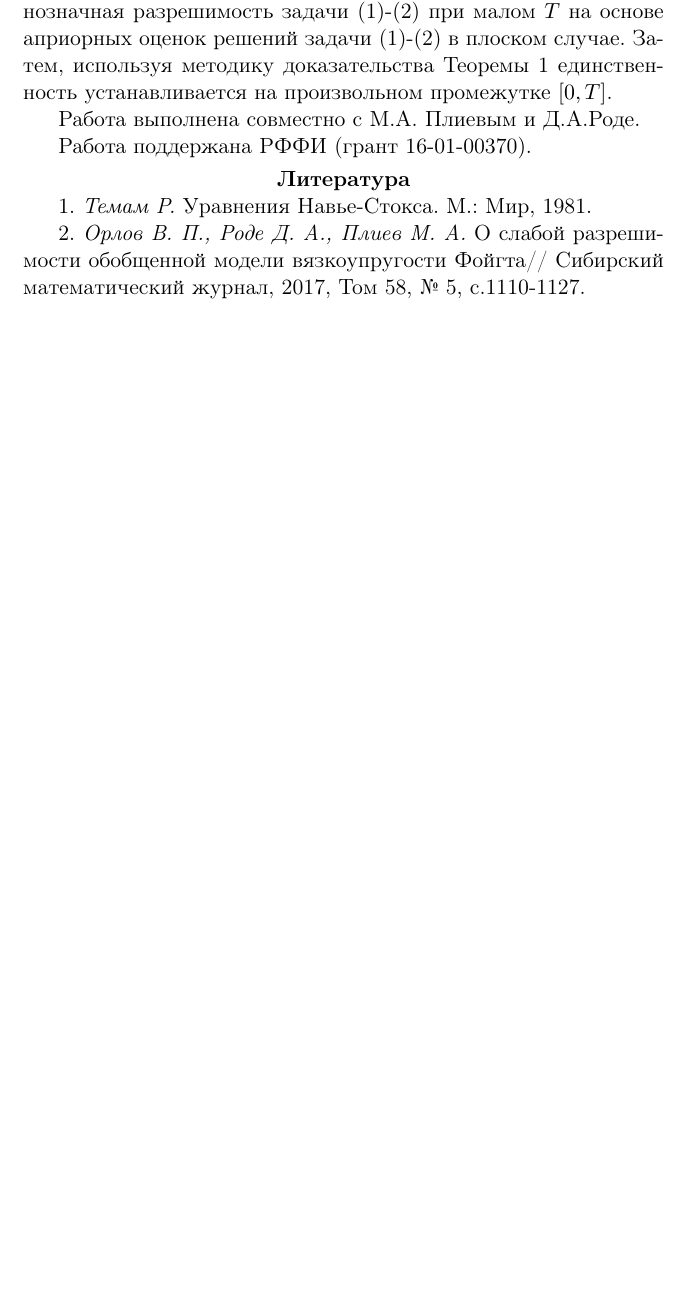
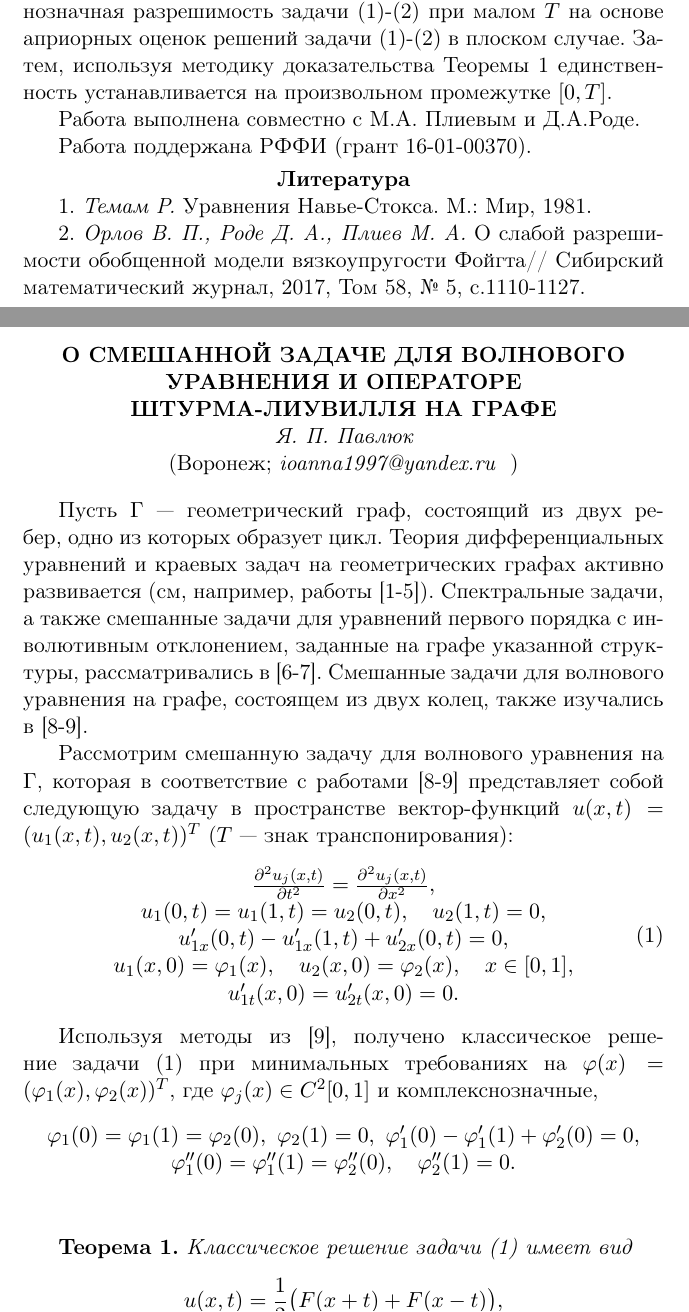
Before and after one commit to vzms-kmm-vsu/vzms-theses, a LaTeX document (2018/main.tex, which reads 2018/Data/Pavluk.tex): part of page 96 of 180 before the commit and two parts of pages 96 and 97 of 183 after it, the two joined at a grey line, cut so that both start at the same text, the shorter picture padded with empty space. Compiled offline with pdfLaTeX.

Commit message:
Павлюк

```diff
--- /dev/null
+++ b/2018/Data/Pavluk.tex
@@ -0,0 +1,48 @@
+\begin{center}{ \bf  О  СМЕШАННОЙ ЗАДАЧЕ ДЛЯ ВОЛНОВОГО УРАВНЕНИЯ И  ОПЕРАТОРЕ ШТУРМА-ЛИУВИЛЛЯ НА ГРАФЕ}\\
+{\it  Я. П. Павлюк } \\
+(Воронеж; {\it ioanna1997@yandex.ru } )
+\end{center}
+\addcontentsline{toc}{section}{Павлюк  Я. П.}
+
+
+Пусть $\Gamma$ ---  геометрический   граф, состоящий из двух ребер,
+одно из которых образует цикл. Теория дифференциальных уравнений и
+краевых задач на геометрических графах   активно развивается (см,
+например,  работы [1-5]). Спектральные задачи, а также смешанные
+задачи для уравнений первого порядка с инволютивным отклонением,
+заданные на  графе указанной структуры, рассматривались в [6-7].
+Смешанные задачи для волнового уравнения на графе, состоящем из двух
+колец, также изучались в [8-9].
+
+Рассмотрим   смешанную задачу для волнового уравнения на $\Gamma$,
+которая в соответствие с работами [8-9] представляет собой следующую
+задачу в пространстве вектор-функций $u(x,t)= (u_1(x,t),u_2(x,t))^T
+$ ($T$
+--- знак транспонирования):
+    $$\begin{array}{c}
+    \frac{\partial^2 u_j(x,t)}{\partial t^2}=\frac{\partial^2 u_j(x,t)}{\partial x^2},    \\
+    u_1(0,t) = u_1(1,t) = u_2(0,t), \quad u_2(1,t)=0,    \\
+    u_{1x}'(0,t)-u_{1x}'(1,t)+u_{2x}'(0,t)=0,   \\
+    u_1(x,0)=\varphi_1(x), \quad u_2(x,0)=\varphi_2(x), \quad  x\in [0,1],   \\
+    u_{1t}'(x,0)=u_{2t}'(x,0)=0.
+    \end{array}\eqno(1)$$
+
+    Используя методы из [9], получено классическое решение задачи (1)   при минимальных требованиях на $\varphi(x)=(\varphi_1(x),\varphi_2(x))^T $, где
+    $\varphi_j(x)\in C^2[0,1]$ и комплекснозначные,
+    $$\begin{array}{c}
+    \varphi_1(0) = \varphi_1(1) = \varphi_2(0), \   \varphi_2(1)=0, \  \varphi_1'(0)-\varphi_1'(1)+\varphi_2'(0)=0, \\
+       \varphi_1''(0)=\varphi_1''(1)=\varphi_2''(0), \quad  \varphi_2''(1)=0.  \end{array}$$ \\
+
+    \textbf{Теорема 1.}
+\textit{Классическое решение задачи (1)  имеет вид
+$$u(x,t)=\frac12\bigl(F(x+t)+F(x-t)\bigr),$$
+где $F(x)=\left(F_1(x),F_2(x)\right)^T$, $F(x)$ --- дважды
+непрерывно дифференцируемая   функция, причем  при $x\in [0,1]$
+$F(x)=\varphi(x)$, а на всю ось $F(x)$ продолжается с помощью
+соотношений:
+$$\begin{array}{l}
+F_1(-t)=\frac{1}{3}[2F_1(1-t)+2F_2(t)-F_1(t)], \\
+ F_2(-t)=\frac{1}{3}[2F_1(t)+2F_1(1-t)-F_2(t)],\\
+F_1(1+t)=\frac{1}{3}[2F_1(t)+2F_2(t)-F_1(1-t)], \\
+F_2(1+t)=-F_2(1-t).
+\end{array} $$}
```
Also changed, not shown: 2018/main.tex (+2 -0 lines), 2018/Data/Pavluk.tex (70 more changed lines).
